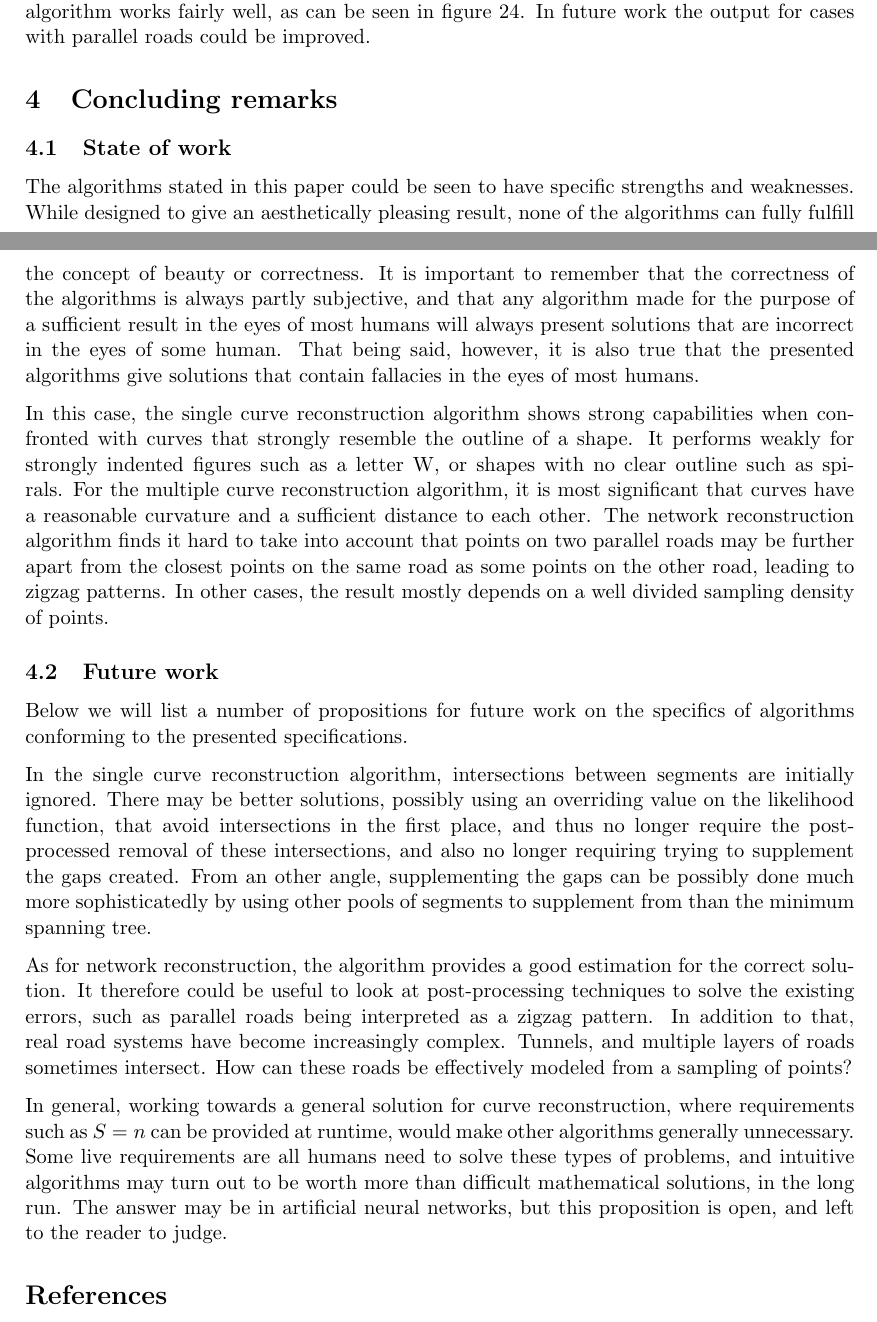
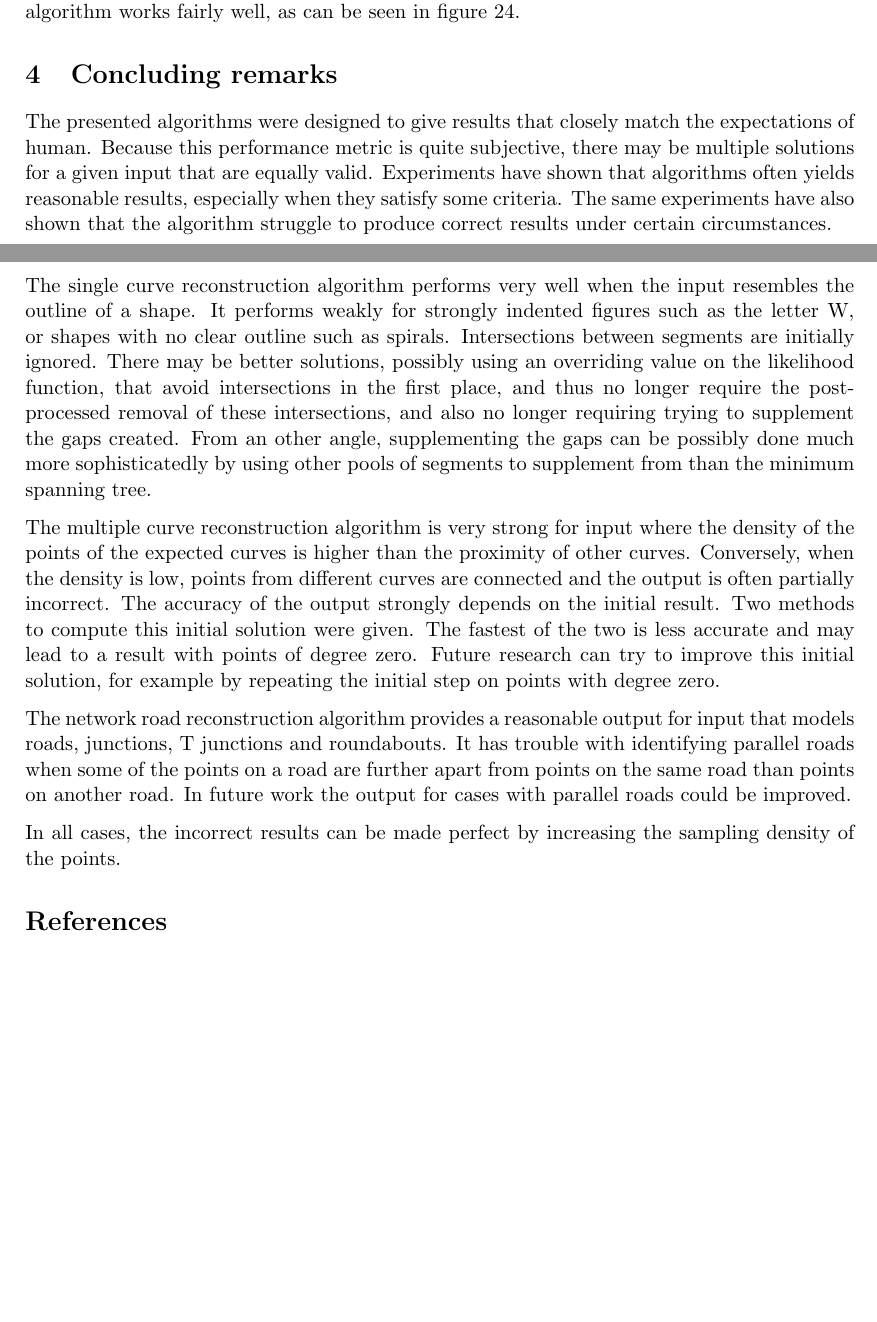
Before and after one commit to MartijnMuijsers/Algorithms, a LaTeX paper (report/report.tex): two parts of pages 14 and 15 of 21, joined at a grey line, cut so that both start at the same text, the shorter picture padded with empty space. Compiled offline with pdfLaTeX.

Commit message:
Revise concluding remarks.

```diff
--- a/report/report.tex
+++ b/report/report.tex
@@ -824,28 +824,25 @@ Figure \ref{roundabout} shows a test case with a roundabout and several T juncti
 
 Figure \ref{knooppunt} shows an input case with parallel roads for which the algorithm gives a fairly good solution. Because there is some space between the two parallel roads the $EMST$ doesn't connect two points that don't belong to the same road.
 
-%TODO Move to Concluding remarks?
-The experimental evaluation showed that the algorithm doesn't always give the optimal solution, but in most cases it comes close and sometimes it does give the optimal solution. The algorithm works very well for junctions and T junctions, if the parameters are set correctly, which can be seen clearly in figure \ref{givena} and figure \ref{tjunctiona}. For parallel roads it doesn't always give an optimal solution, especially when the two roads are close to each other. This can be seen in figure \ref{parallel}. In cases where there is more distance between two parallel roads the algorithm works fairly well, as can be seen in figure \ref{knooppunt}. In future work the output for cases with parallel roads could be improved.
+The experimental evaluation showed that the algorithm doesn't always give the optimal solution, but in most cases it comes close and sometimes it does give the optimal solution. The algorithm works very well for junctions and T junctions, if the parameters are set correctly, which can be seen clearly in figure \ref{givena} and figure \ref{tjunctiona}. For parallel roads it doesn't always give an optimal solution, especially when the two roads are close to each other. This can be seen in figure \ref{parallel}. In cases where there is more distance between two parallel roads the algorithm works fairly well, as can be seen in figure \ref{knooppunt}.
 
 
 \section{Concluding remarks}
+The presented algorithms were designed to give results that closely match the expectations of human.
+Because this performance metric is quite subjective, there may be multiple solutions for a given input that are equally valid.
+Experiments have shown that algorithms often yields reasonable results, especially when they satisfy some criteria. The same experiments have also shown that the algorithm struggle to produce correct results under certain circumstances.
 
+The single curve reconstruction algorithm performs very well when the input resembles the outline of a shape.
+It performs weakly for strongly indented figures such as the letter W, or shapes with no clear outline such as spirals.
+Intersections between segments are initially ignored. There may be better solutions, possibly using an overriding value on the likelihood function, that avoid intersections in the first place, and thus no longer require the post-processed removal of these intersections, and also no longer requiring trying to supplement the gaps created. From an other angle, supplementing the gaps can be possibly done much more sophisticatedly by using other pools of segments to supplement from than the minimum spanning tree.
 
-\subsection{State of work}
-The algorithms stated in this paper could be seen to have specific strengths and weaknesses. While designed to give an aesthetically pleasing result, none of the algorithms can fully fulfill the concept of beauty or correctness. It is important to remember that the correctness of the algorithms is always partly subjective, and that any algorithm made for the purpose of a sufficient result in the eyes of most humans will always present solutions that are incorrect in the eyes of some human. That being said, however, it is also true that the presented algorithms give solutions that contain fallacies in the eyes of most humans.
+The multiple curve reconstruction algorithm is very strong for input where the density of the points of the expected curves is higher than the proximity of other curves. Conversely, when the density is low, points from different curves are connected and the output is often partially incorrect. The accuracy of the output strongly depends on the initial result. Two methods to compute this initial solution were given. The fastest of the two is less accurate and may lead to a result with points of degree zero. Future research can try to improve this initial solution, for example by repeating the initial step on points with degree zero.
 
-In this case, the single curve reconstruction algorithm shows strong capabilities when confronted with curves that strongly resemble the outline of a shape. It performs weakly for strongly indented figures such as a letter W, or shapes with no clear outline such as spirals. For the multiple curve reconstruction algorithm, it is most significant that curves have a reasonable curvature and a sufficient distance to each other. The network reconstruction algorithm finds it hard to take into account that points on two parallel roads may be further apart from the closest points on the same road as some points on the other road, leading to zigzag patterns. In other cases, the result mostly depends on a well divided sampling density of points.
+The network road reconstruction algorithm provides a reasonable output for input that models roads, junctions, T junctions and roundabouts.
+It has trouble with identifying parallel roads when some of the points on a road are further apart from points on the same road than points on another road. In future work the output for cases with parallel roads could be improved.
 
-\subsection{Future work}
-Below we will list a number of propositions for future work on the specifics of algorithms conforming to the presented specifications.
+In all cases, the incorrect results can be made perfect by increasing the sampling density of the points.
 
-In the single curve reconstruction algorithm, intersections between segments are initially ignored. There may be better solutions, possibly using an overriding value on the likelihood function, that avoid intersections in the first place, and thus no longer require the post-processed removal of these intersections, and also no longer requiring trying to supplement the gaps created. From an other angle, supplementing the gaps can be possibly done much more sophisticatedly by using other pools of segments to supplement from than the minimum spanning tree.
-
-%TODO Multiple: future=Repeat step 1 with remaining points
-
-As for network reconstruction, the algorithm provides a good estimation for the correct solution. It therefore could be useful to look at post-processing techniques to solve the existing errors, such as parallel roads being interpreted as a zigzag pattern. In addition to that, real road systems have become increasingly complex. Tunnels, and multiple layers of roads sometimes intersect. How can these roads be effectively modeled from a sampling of points?
-
-In general, working towards a general solution for curve reconstruction, where requirements such as $S = n$ can be provided at runtime, would make other algorithms generally unnecessary. Some live requirements are all humans need to solve these types of problems, and intuitive algorithms may turn out to be worth more than difficult mathematical solutions, in the long run. The answer may be in artificial neural networks, but this proposition is open, and left to the reader to judge.
 
 \bibliographystyle{plain}
 
```
